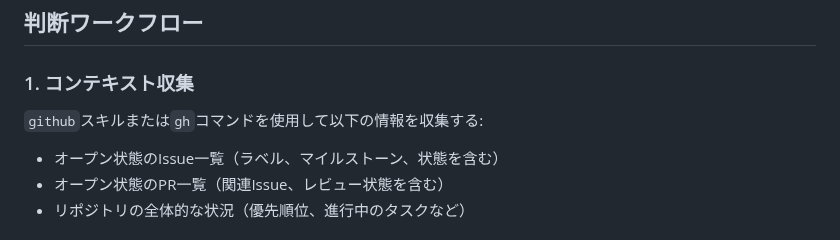
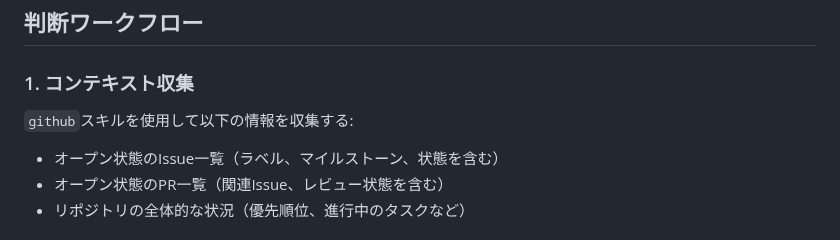
Before and after one commit to canpok1/maze-runner, a Markdown page: .claude/agents/pm-specialist.md, the part around the change. GitHub-like rendering.

Commit message:
ghコマンドの記述を削除しgithubスキルに統一

```diff
--- a/.claude/agents/pm-specialist.md
+++ b/.claude/agents/pm-specialist.md
@@ -33,7 +33,7 @@ model: sonnet
 
 ### 1. コンテキスト収集
 
-`github`スキルまたは`gh`コマンドを使用して以下の情報を収集する:
+`github`スキルを使用して以下の情報を収集する:
 
 - オープン状態のIssue一覧（ラベル、マイルストーン、状態を含む）
 - オープン状態のPR一覧（関連Issue、レビュー状態を含む）
```
